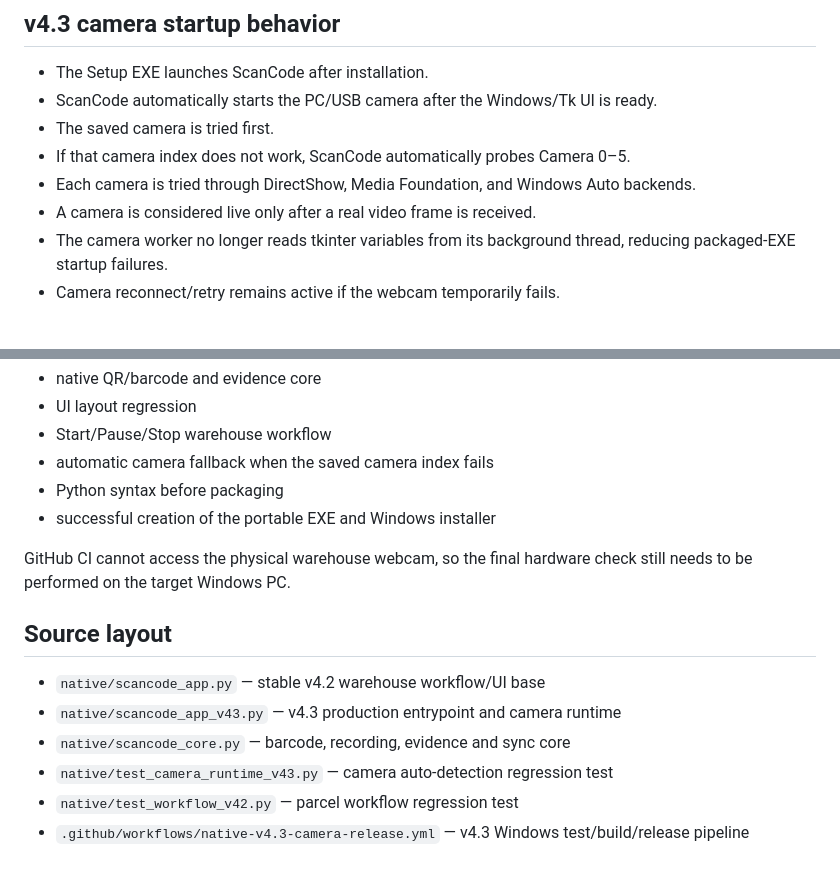
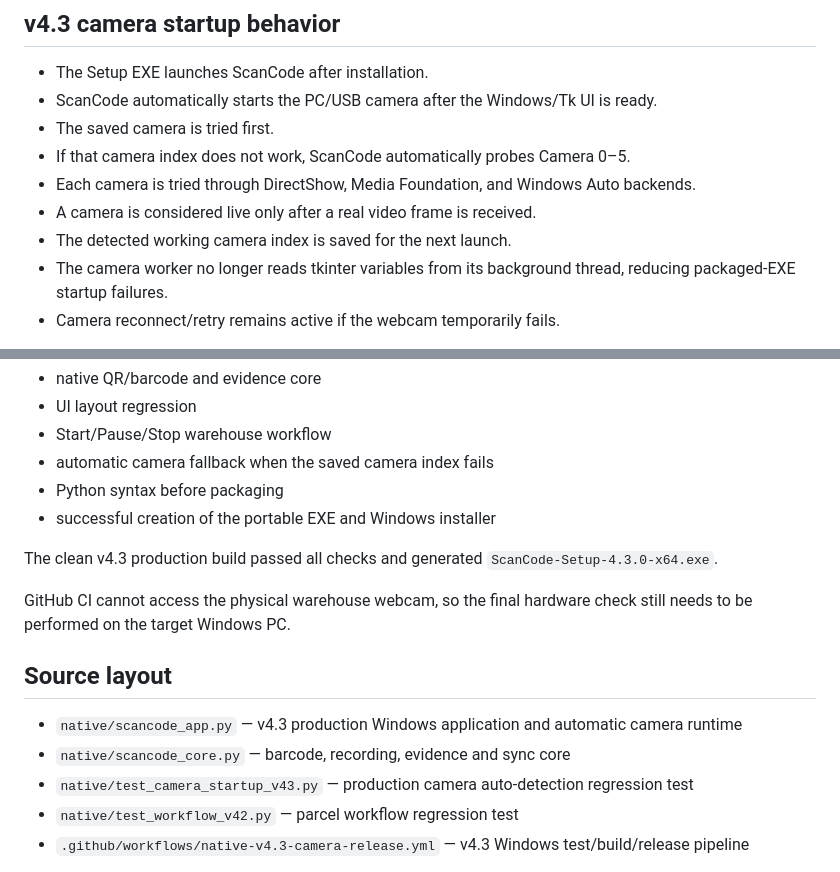
Before and after one commit to jmqbataller/ScanCode, a Markdown page: README.md, 2 parts joined by grey strips. Rendered like a GitHub page.

Commit message:
Finalize v4.3 production camera documentation

```diff
--- a/README.md
+++ b/README.md
@@ -22,6 +22,7 @@ A portable `ScanCode.exe` is also included in the v4.3.0 release.
 - If that camera index does not work, ScanCode automatically probes Camera 0–5.
 - Each camera is tried through DirectShow, Media Foundation, and Windows Auto backends.
 - A camera is considered live only after a real video frame is received.
+- The detected working camera index is saved for the next launch.
 - The camera worker no longer reads tkinter variables from its background thread, reducing packaged-EXE startup failures.
 - Camera reconnect/retry remains active if the webcam temporarily fails.
 
@@ -82,14 +83,15 @@ The v4.3 Windows workflow validates:
 - Python syntax before packaging
 - successful creation of the portable EXE and Windows installer
 
+The clean v4.3 production build passed all checks and generated `ScanCode-Setup-4.3.0-x64.exe`.
+
 GitHub CI cannot access the physical warehouse webcam, so the final hardware check still needs to be performed on the target Windows PC.
 
 ## Source layout
 
-- `native/scancode_app.py` — stable v4.2 warehouse workflow/UI base
-- `native/scancode_app_v43.py` — v4.3 production entrypoint and camera runtime
+- `native/scancode_app.py` — v4.3 production Windows application and automatic camera runtime
 - `native/scancode_core.py` — barcode, recording, evidence and sync core
-- `native/test_camera_runtime_v43.py` — camera auto-detection regression test
+- `native/test_camera_startup_v43.py` — production camera auto-detection regression test
 - `native/test_workflow_v42.py` — parcel workflow regression test
 - `.github/workflows/native-v4.3-camera-release.yml` — v4.3 Windows test/build/release pipeline
 
```
